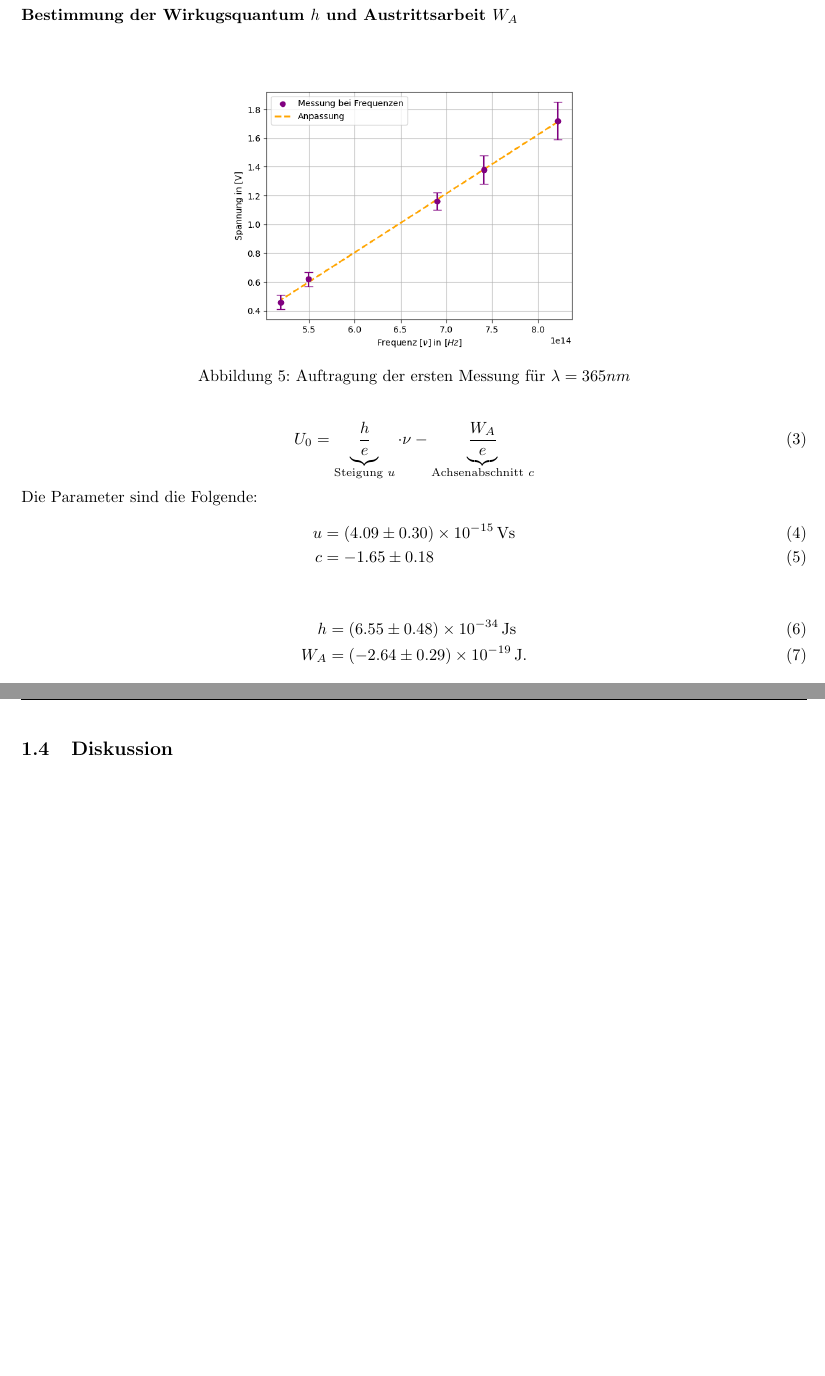
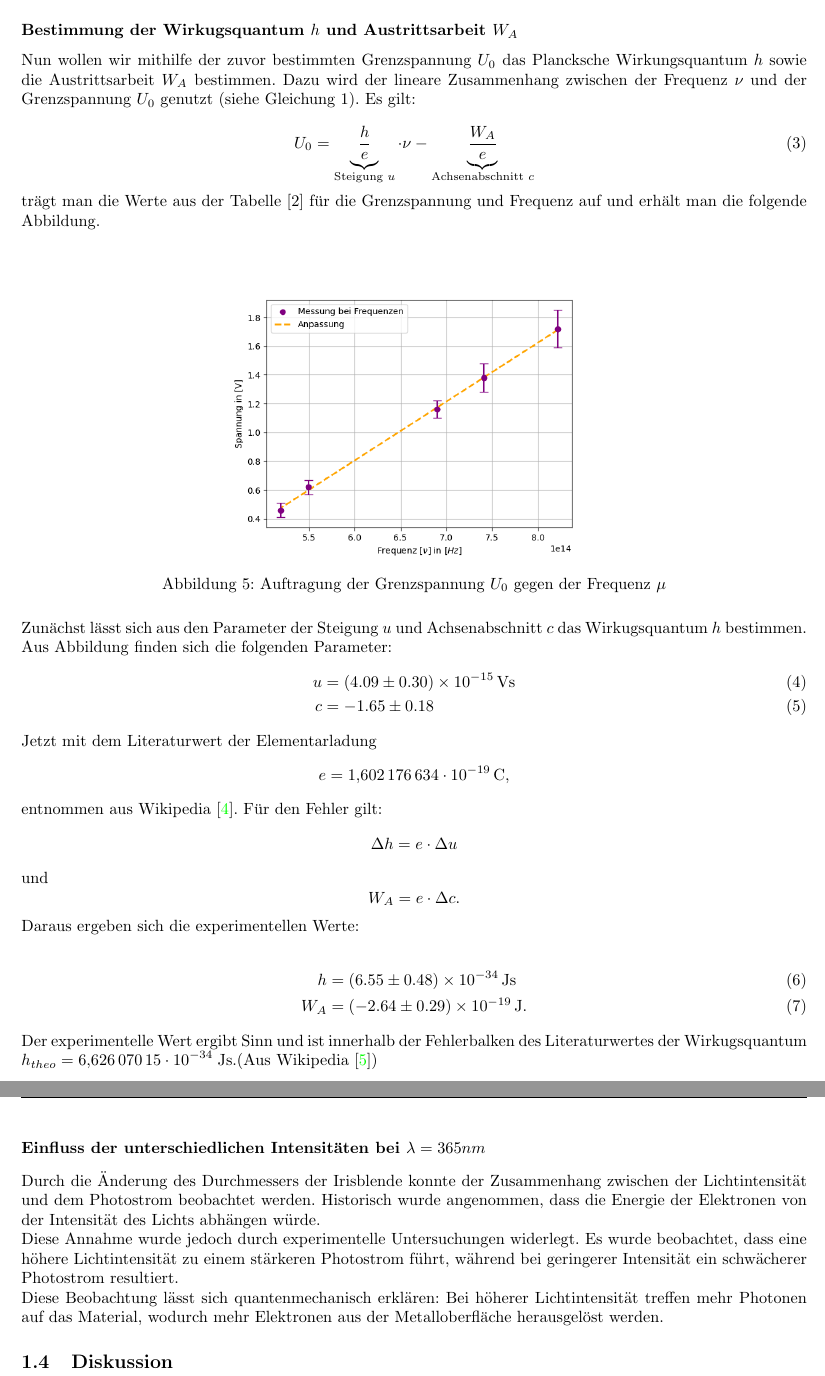
Before and after one commit to GearMic/praktikum4, a LaTeX document (p402/latex/main.tex): two parts of pages 7 and 8 of 23 before the commit and two parts of pages 7 and 8 of 24 after it, joined at a grey line, cut so that both start at the same text, the shorter picture padded with empty space. Compiled offline with pdfLaTeX.

Commit message:
vorab Version

```diff
--- a/p402/latex/main.tex
+++ b/p402/latex/main.tex
@@ -339,34 +340,67 @@ $\overline{U_0}$ ist einer gemittelte Parameter aus den 2 Messungen in der gleic
 \end{table}
 \clearpage
 \subsubsection*{Bestimmung der Wirkugsquantum $h$ und Austrittsarbeit $W_A$}
-
-
-
-\begin{figure}[h!]
-  \centering
-  \includegraphics[width=.5\linewidth]{402_wirkung}
-  \caption{Auftragung der ersten Messung für $ \lambda =365nm$}
-  \label{fig:wirkungs}
-\end{figure}
+Nun wollen wir mithilfe der zuvor bestimmten Grenzspannung \( U_0 \) das Plancksche Wirkungsquantum \( h \)
+sowie die Austrittsarbeit \( W_A \) bestimmen. Dazu wird der lineare Zusammenhang zwischen der Frequenz \( \nu \) und der
+Grenzspannung \( U_0 \) genutzt (siehe Gleichung~\ref*{eq:energie}). Es gilt:
 
 \begin{equation}
   U_0 = \underbrace{\frac{h}{e}}_{\text{Steigung } u} \cdot \nu - \underbrace{\frac{W_A}{e}}_{\text{Achsenabschnitt } c}
 \end{equation}
-Die Parameter sind die Folgende:
+trägt man die Werte aus der Tabelle [\ref*{tab:wellenlaengen_trennstrich_m_b_U_gemittelt}] für die Grenzspannung und Frequenz auf
+und erhält man die folgende Abbildung.\\
+\begin{figure}[h!]
+  \centering
+  \includegraphics[width=.5\linewidth]{402_wirkung}
+  \caption{Auftragung der Grenzspannung $U_0$ gegen der Frequenz $\mu$}
+  \label{fig:wirkungs}
+\end{figure}
+\\ Zunächst lässt sich aus den Parameter der Steigung $u$ und Achsenabschnitt $c$ das
+ Wirkugsquantum $h$ bestimmen. Aus Abbildung finden sich die folgenden Parameter:
 \begin{align}
   u &= (4.09 \pm 0.30) \times 10^{-15} \, \mathrm{Vs}\\
   c &= -1.65 \pm 0.18
 \end{align}
+Jetzt mit dem Literaturwert der Elementarladung
+\[
+e = 1{,}602\,176\,634 \cdot 10^{-19}\,\mathrm{C},
+\]
+entnommen aus Wikipedia \cite{elementarladung}. Für den Fehler gilt:
+\[
+\Delta h = e \cdot \Delta u
+\]
+und
+\[
+W_A = e \cdot \Delta c.
+\]
+Daraus ergeben sich die experimentellen Werte:
 
 
 \begin{align}
   h &= (6.55 \pm 0.48) \times 10^{-34} \, \mathrm{Js}\\
   W_A &=(-2.64 \pm 0.29) \times 10^{-19} \, \mathrm{J}.
 \end{align}
+Der experimentelle Wert ergibt Sinn und ist innerhalb der Fehlerbalken des
+ Literaturwertes der Wirkugsquantum
+ ${\displaystyle h_{theo}=6{,}626\,070\,15\cdot 10^{-34}\;\mathrm {Js} }$.(Aus Wikipedia \cite{planckkonstante})
 
 \clearpage
+\subsubsection*{Einfluss der unterschiedlichen Intensitäten bei $\lambda = 365nm$}
+Durch die Änderung des Durchmessers der Irisblende konnte der Zusammenhang zwischen
+ der Lichtintensität und dem Photostrom beobachtet werden. Historisch wurde angenommen,
+  dass die Energie der Elektronen von der Intensität des Lichts abhängen würde.\\
+Diese Annahme wurde jedoch durch experimentelle Untersuchungen widerlegt.
+ Es wurde beobachtet, dass eine höhere Lichtintensität zu einem stärkeren Photostrom führt,
+  während bei geringerer Intensität ein schwächerer Photostrom resultiert.\\
+Diese Beobachtung lässt sich quantenmechanisch erklären: Bei höherer Lichtintensität
+treffen mehr Photonen auf das Material, wodurch mehr Elektronen aus der Metalloberfläche
+herausgelöst werden.
+
+
+
+
 \subsection{Diskussion}
-
+\clearpage
 \section{Balmer-Serie}
 Es soll anhand einer Balmer-Lampe die Balmer-Serie von Spektrallinien des Wasserstoffs beobachtet und aus den Ergebnissen
 die Rydberg-Konstante sowie das Plank'sche Wirkungsquantum bestimmt werden. Außerdem wird die Isotopieaufspaltung zwischen Wasserstoff und Deuterium quantifiziert.
```
Also changed, not shown: p402/latex/main.pdf, p402/latex/main.tex (16 more changed lines).
